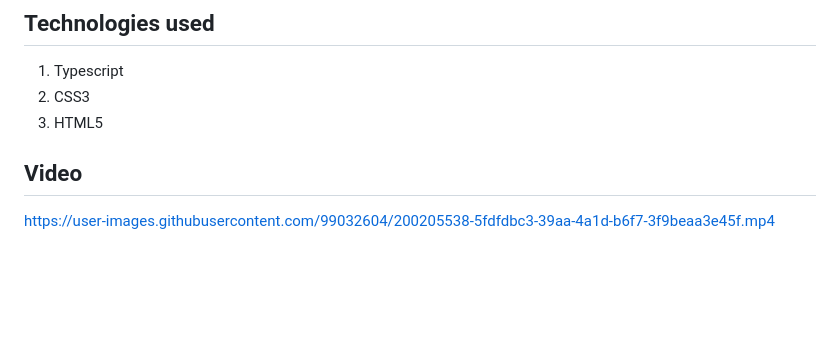
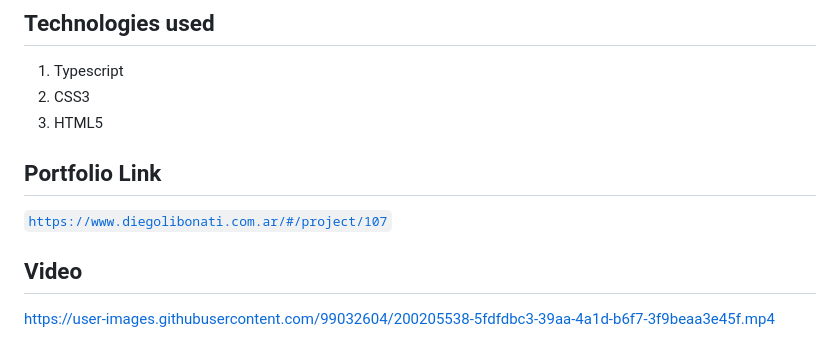
Before and after one commit to DiegoLibonati/Tabs-Page, a Markdown page: README.md, the part around the change. GitHub-like rendering; blank space fills up the shorter version.

Commit message:
Tabs page link portfolio added

```diff
--- a/README.md
+++ b/README.md
@@ -29,6 +29,10 @@ I made a web page that through different tabs you can get different information.
 1. Typescript
 2. CSS3
 3. HTML5
+
+## Portfolio Link
+
+[`https://www.diegolibonati.com.ar/#/project/107`](https://www.diegolibonati.com.ar/#/project/107)
 
 ## Video
 
```
